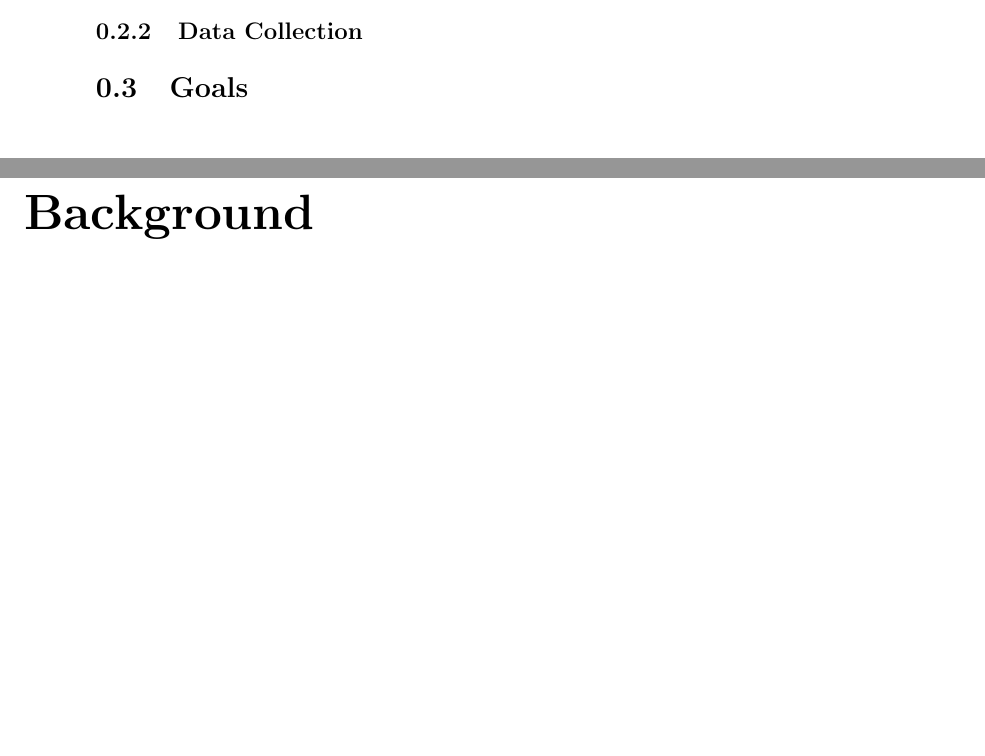
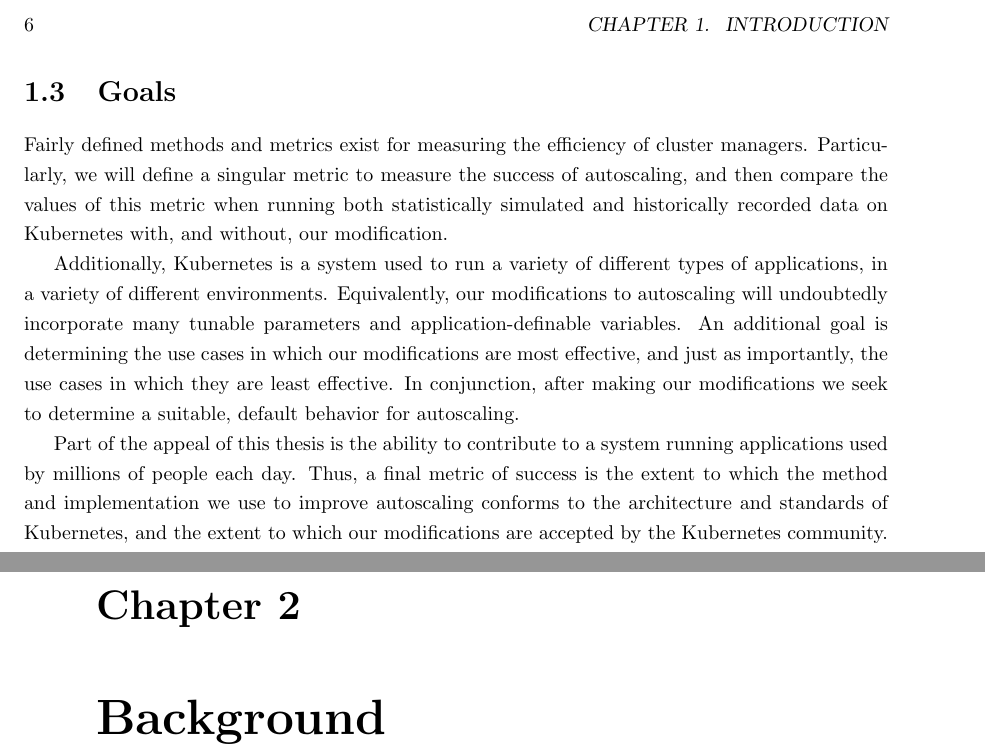
Before and after one commit to mattjmcnaughton/thesis, a LaTeX thesis (thesis/thesis.tex): two parts of pages 5 and 6 of 7 before the commit and two parts of pages 6 and 7 of 8 after it, joined at a grey line, cut at the place of the change, the shorter picture padded with empty space. Compiled offline with pdfLaTeX.

Commit message:
Finished introduction rough draft
Definitely still needs revisions. Not sure if I am including the proper
things in the introduction. Also work to make more specific, even though
I don't want to discuss in too much detail the method of implementation
yet.

Signed-off-by: Matt McNaughton <mattjmcnaughton@gmail.com>

```diff
--- a/thesis/thesis.tex
+++ b/thesis/thesis.tex
@@ -130,13 +128,33 @@
   \item Make necessary changes and extensions.
 \end{itemize}
 
-\subsection{Data Collection}
+\section{Goals}
 
-\section{Goals}
+Fairly defined methods and metrics exist for
+measuring the efficiency of cluster managers. Particularly, we will define a
+singular metric to measure the success of autoscaling, and then compare the
+values of this metric when running both statistically simulated and historically
+recorded data on Kubernetes with, and without, our modification.
+
+Additionally, Kubernetes is a system used to run a variety of different types of
+applications, in a variety of different environments. Equivalently, our
+modifications to autoscaling will undoubtedly incorporate many tunable
+parameters and application-definable variables. An additional goal is
+determining the use cases in which our modifications are most effective, and
+just as importantly, the use cases in which they are least effective. In
+conjunction, after making our modifications we seek to determine a suitable,
+default behavior for autoscaling.
+
+Part of the appeal of this thesis is the ability to contribute to a
+system running applications used by millions of people each day.
+Thus, a final metric of success is the extent to which the method and
+implementation we use to improve autoscaling conforms to
+the architecture and standards of Kubernetes, and the extent to which our
+modifications are accepted by the Kubernetes community.
 
 %%%%%% Background
 
-\chapter*{Background}
+\chapter{Background}
 
 \section{Cluster Management}
 
```
Also changed, not shown: thesis/thesis.pdf, thesis/thesis.tex (10 more changed lines).
